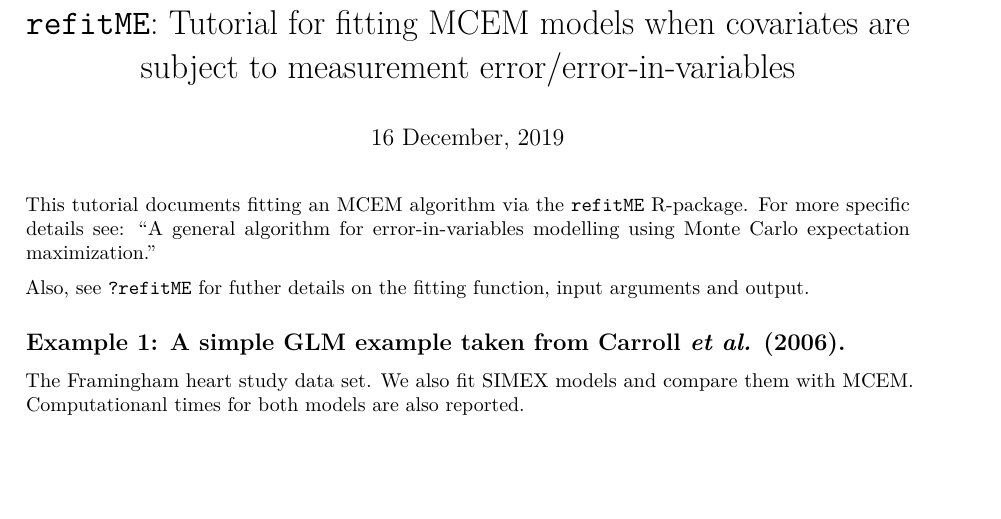
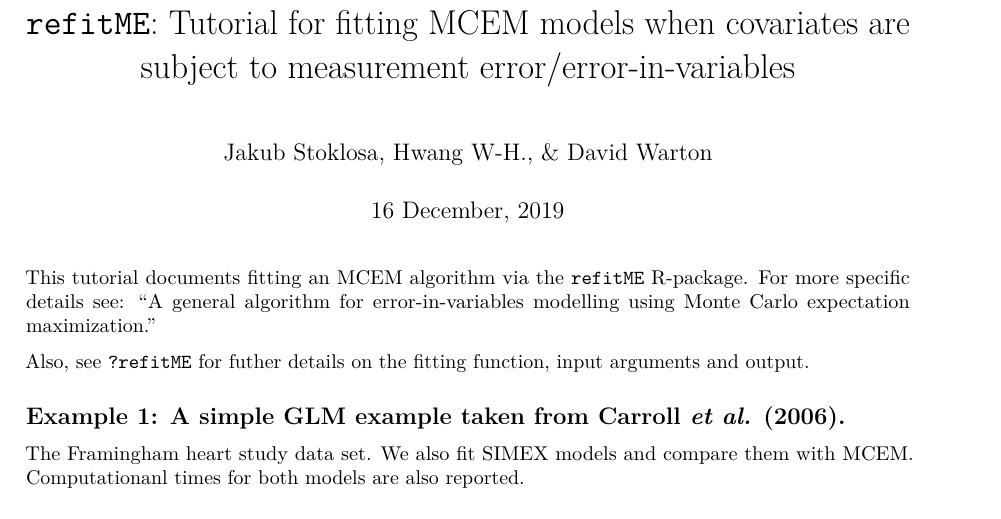
Before and after one commit to JakubStats/refitME, an R Markdown document (refitME_tutorial.Rmd): part of page 1 of 5, cut so that both start at the same text, the shorter picture padded with empty space. Rendered offline with R 4.5, knitr and Pandoc, then LaTeX, with nearby package versions; some code elsewhere in the file could not run offline.

Commit message:
17/12/19 - Updates.

```diff
--- a/refitME_tutorial.Rmd
+++ b/refitME_tutorial.Rmd
@@ -1,6 +1,6 @@
 ---
 title: '`refitME`: Tutorial for fitting MCEM models when covariates are subject to measurement error/error-in-variables'
-#author: "Jakub Stoklosa & David Warton"
+author: "Jakub Stoklosa, Hwang W-H., & David Warton"
 date: "`r format(Sys.time(), '%d %B, %Y')`"
 header-includes: # Allows you to add in your own Latex packages.
 - \usepackage{float} # Use the 'float' package.
```
Also changed, not shown: R/refitME_package.R (+3 -3 lines), 3 other files.
